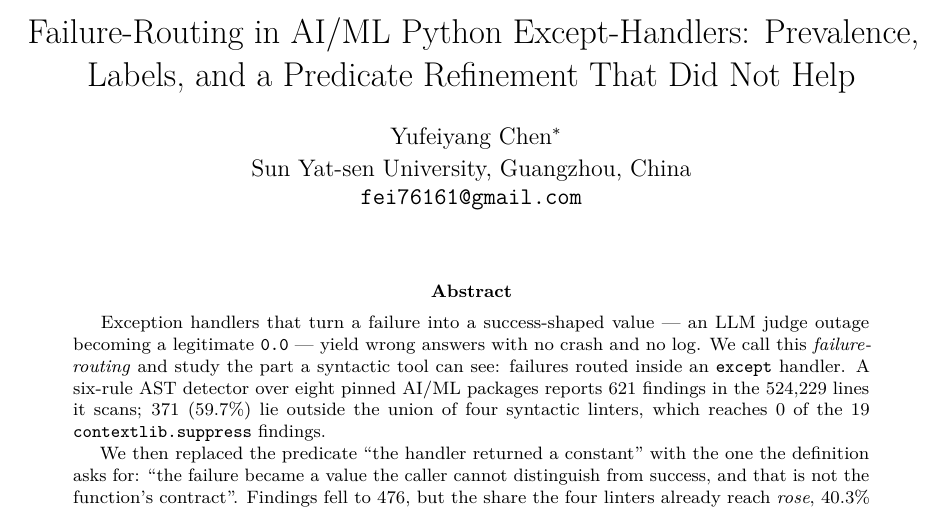
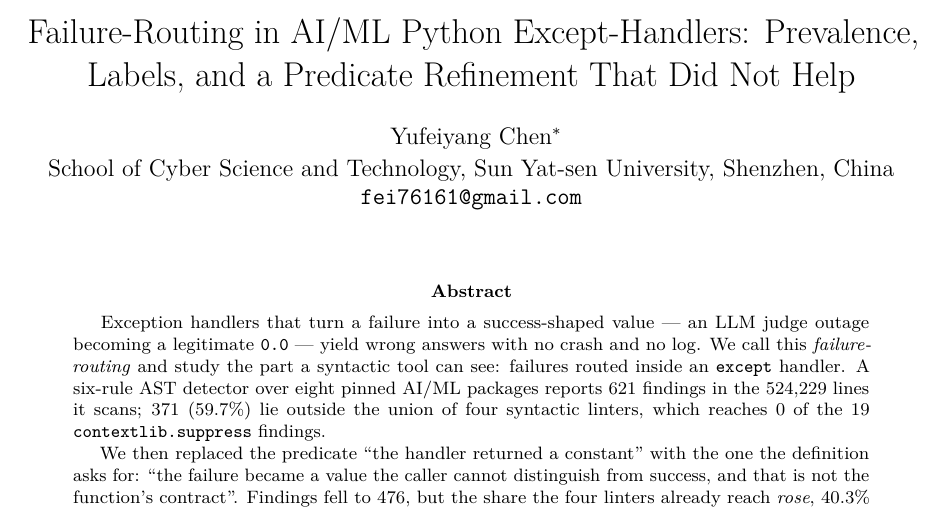
Before and after one commit to feiiiiii5/failroute, a LaTeX paper (paper/arxiv/main.tex): part of page 1 of 31, cut so that both start at the same text. Compiled offline with pdfLaTeX.

Commit message:
Correct the affiliation: the school is on the Shenzhen campus, not in Guangzhou
The author spent one year in Guangzhou and the remaining three at the Shenzhen
campus, where the School of Cyber Science and Technology is located. The byline
said Guangzhou.

Both prospective endorsers state it the same way in their own arXiv papers —
"School of Cyber Science and Technology, Shenzhen Campus of Sun Yat-sen
University, Shenzhen 518107" and "School of Cyber Science and Technology, Sun
Yat-sen University, No. 66 Gongchang Road, Guangming District, Shenzhen" — so
a Guangzhou byline would have put the same school in two different cities right
where a moderator is comparing submitter and paper. Naming the school also makes
the author's connection to the field visible, which is one of the two things an
endorser is asked to confirm.

Repacked and verified from a clean extraction: 31 pages, no errors, no undefined
references, abstract 1903. An earlier check reported 29 pages and 26 undefined
citations, which was the test being wrong rather than the archive — deleting
refs.bib to "simulate arXiv not running bibtex" makes tectonic run bibtex and
fail, where arXiv simply uses the .bbl that ships in the tarball.

Co-Authored-By: Claude Opus 5 <noreply@anthropic.com>

```diff
--- a/paper/arxiv/main.tex
+++ b/paper/arxiv/main.tex
@@ -64,7 +64,7 @@
   detector are reported alongside the favourable ones; see in particular the RQ3
   recall audit and RQ5, where a refinement of the detector's own predicate is
   measured against a one-flag linter baseline and loses.}\\[2pt]
-  Sun Yat-sen University, Guangzhou, China\\
+  School of Cyber Science and Technology, Sun Yat-sen University, Shenzhen, China\\
   \texttt{fei76161@gmail.com}}
 % The date is deliberately empty: a submitted PDF must not carry a draft stamp,
 % and arXiv records the submission and announcement dates itself.
```
Also changed, not shown: paper/arxiv/main.pdf.
